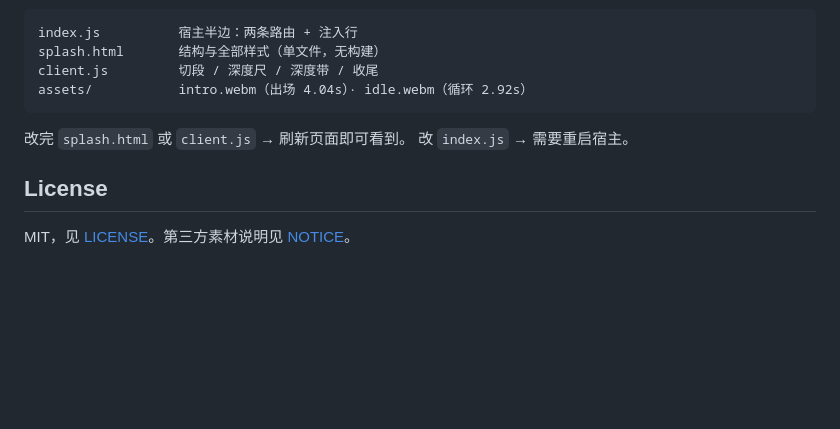
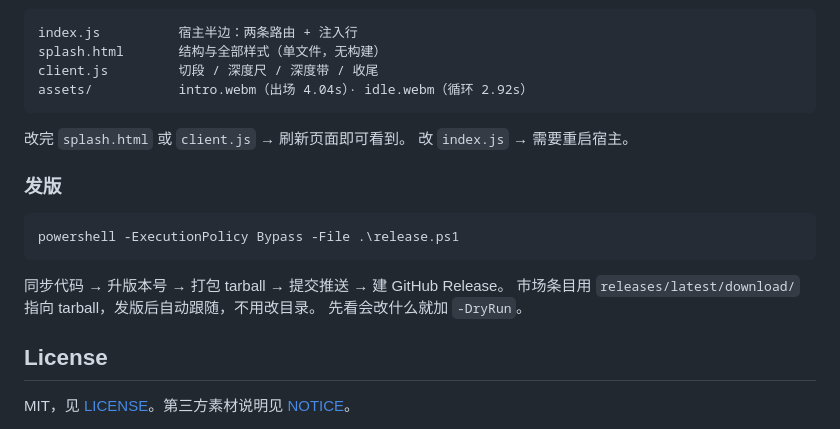
Before and after one commit to holy-ovo/dsh-startup, a Markdown page: README.md, the part around the change. GitHub-like rendering; blank space fills up the shorter version.

Commit message:
docs: 说明发版脚本 release.ps1

````diff
--- a/README.md
+++ b/README.md
@@ -242,6 +242,16 @@ assets/           intro.webm（出场 4.04s）· idle.webm（循环 2.92s）
 改完 `splash.html` 或 `client.js` → 刷新页面即可看到。
 改 `index.js` → 需要重启宿主。
 
+### 发版
+
+```powershell
+powershell -ExecutionPolicy Bypass -File .\release.ps1
+```
+
+同步代码 → 升版本号 → 打包 tarball → 提交推送 → 建 GitHub Release。
+市场条目用 `releases/latest/download/` 指向 tarball，发版后自动跟随，不用改目录。
+先看会改什么就加 `-DryRun`。
+
 ## License
 
 MIT，见 [LICENSE](LICENSE)。第三方素材说明见 [NOTICE](NOTICE.md)。
````
